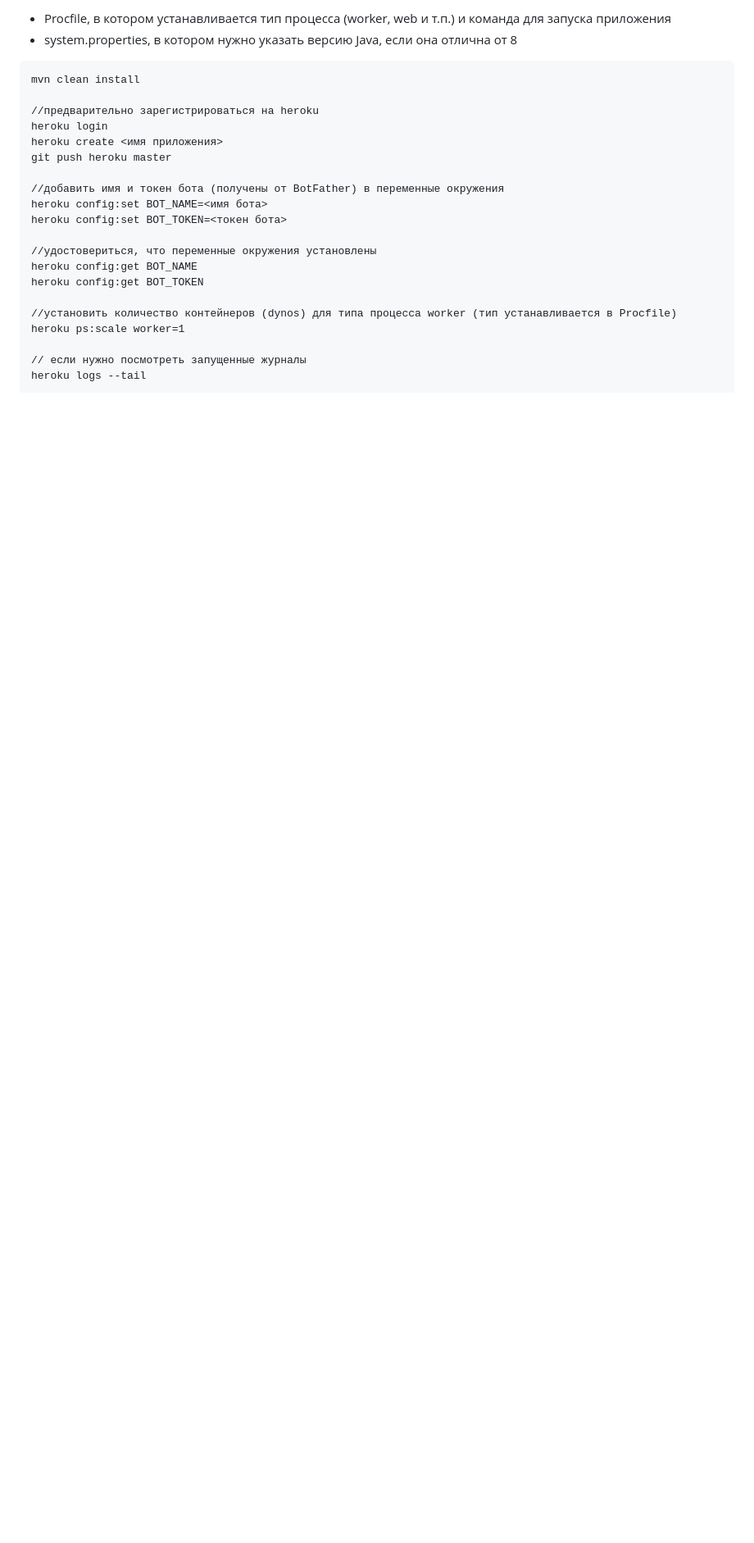
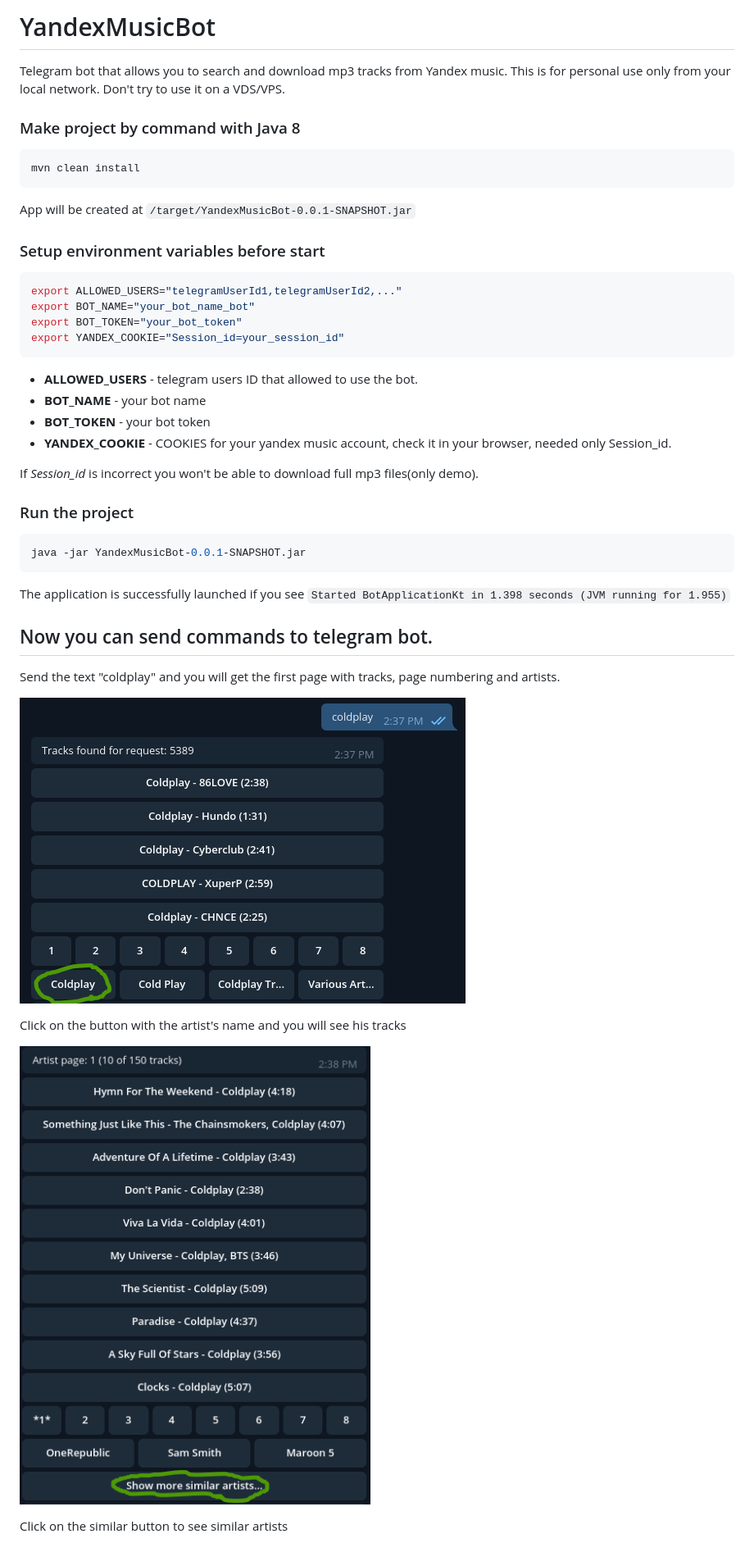
Before and after one commit to audiz/YandexMusicBot, a Markdown page: README.MD, the part around one of its changes. Shown at 82% size. GitHub-like rendering; pictures changed too: doc/ClickArtistName.png (added), doc/SearchText.png (added); blank space fills up the shorter version.

Commit message:
Readme added

````diff
--- a/README.MD
+++ b/README.MD
@@ -1,24 +1,47 @@
-+ Procfile, в котором устанавливается тип процесса (worker, web  и т.п.) и команда для запуска приложения
-+ system.properties, в котором нужно указать версию Java, если она отлична от 8
+# YandexMusicBot
+
+Telegram bot that allows you to search and download mp3 tracks from Yandex music.
+This is for personal use only from your local network. Don't try to use it on a VDS/VPS.
+
+### Make project by command with Java 8
+```bash
+mvn clean install
 ```
-mvn clean install
 
-//предварительно зарегистрироваться на heroku
-heroku login
-heroku create <имя приложения>
-git push heroku master
+App will be created at `/target/YandexMusicBot-0.0.1-SNAPSHOT.jar`
 
-//добавить имя и токен бота (получены от BotFather) в переменные окружения
-heroku config:set BOT_NAME=<имя бота>
-heroku config:set BOT_TOKEN=<токен бота>
+###  Setup environment variables before start
 
-//удостовериться, что переменные окружения установлены
-heroku config:get BOT_NAME
-heroku config:get BOT_TOKEN
+```bash
+export ALLOWED_USERS="telegramUserId1,telegramUserId2,..."
+export BOT_NAME="your_bot_name_bot"
+export BOT_TOKEN="your_bot_token"
+export YANDEX_COOKIE="Session_id=your_session_id"
+```
 
-//установить количество контейнеров (dynos) для типа процесса worker (тип устанавливается в Procfile)
-heroku ps:scale worker=1
+* **ALLOWED_USERS** - telegram users ID that allowed to use the bot.
+* **BOT_NAME** - your bot name
+* **BOT_TOKEN** - your bot token
+* **YANDEX_COOKIE** - COOKIES for your yandex music account, check it in your browser, needed only Session_id.
 
-// если нужно посмотреть запущенные журналы
-heroku logs --tail
+If _Session_id_ is incorrect you won't be able to download full mp3 files(only demo).
+
+###  Run the project
+```bash
+java -jar YandexMusicBot-0.0.1-SNAPSHOT.jar
 ```
+
+The application is successfully launched if you see `Started BotApplicationKt in 1.398 seconds (JVM running for 1.955)`
+
+## Now you can send commands to telegram bot.
+
+Send the text "coldplay" and you will get the first page with tracks, page numbering and artists.
+
+![](./doc/SearchText.png)
+
+Click on the button with the artist's name and you will see his tracks
+
+![](./doc/ClickArtistName.png)
+
+Click on the similar button to see similar artists
+
````
Also changed, not shown: other parts of README.MD (+5 -0 lines), doc/ShowSimilar.png (added), doc/Track.png (added), 4 other files.
